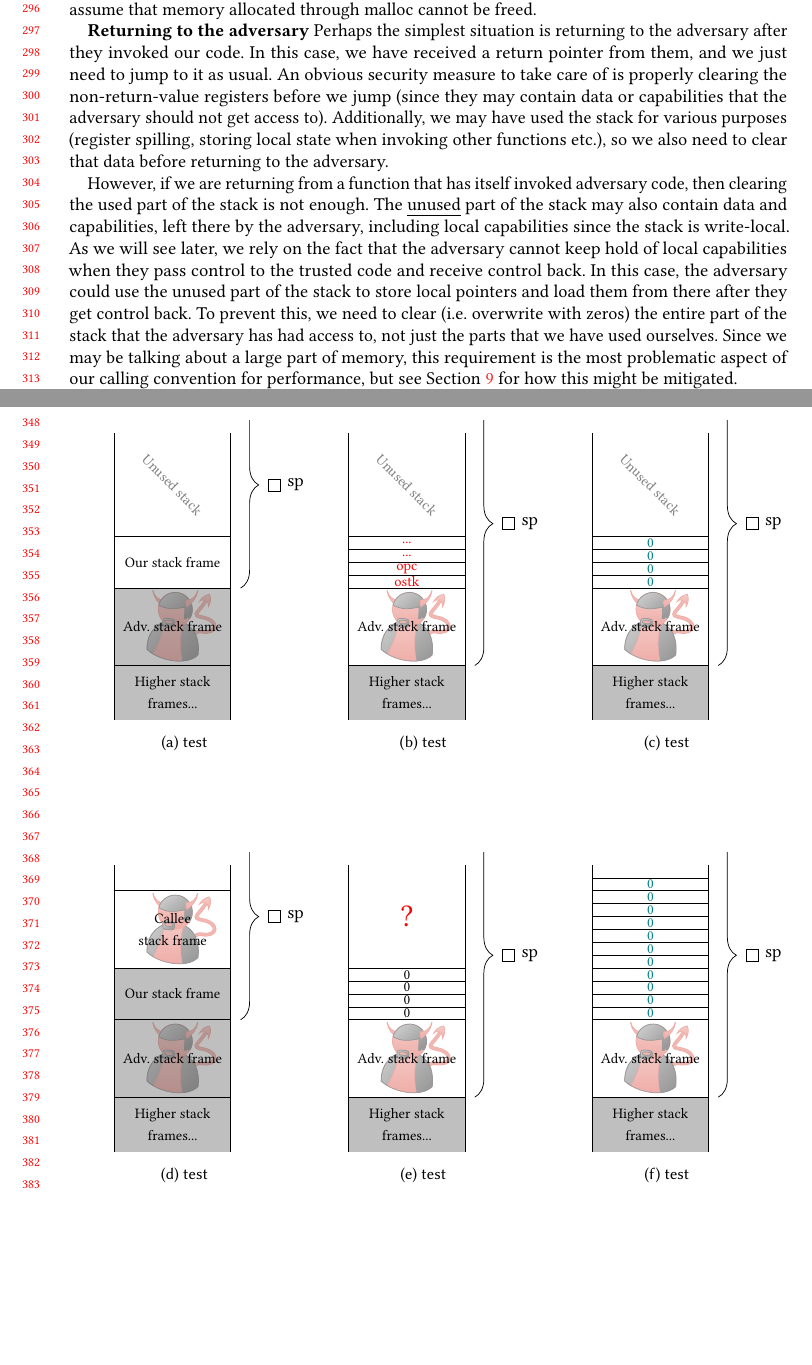
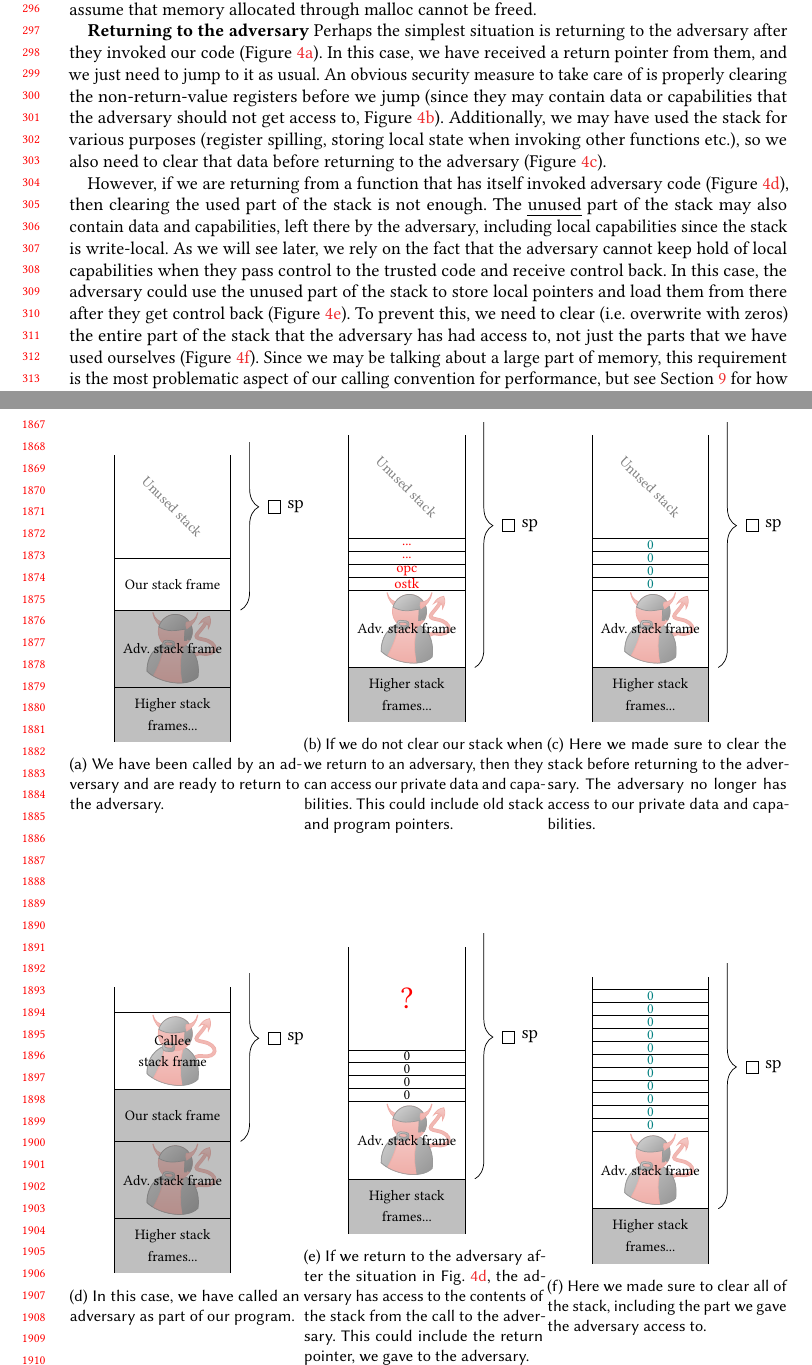
Before and after one commit to dominiquedevriese/capability-machine-reasoning-on-paper, a LaTeX paper (toplas/paper.tex): two parts of pages 7 and 8 of 44 before the commit and two parts of pages 7 and 39 of 45 after it, joined at a grey line, cut so that both start at the same text, the shorter picture padded with empty space. The pictures show the PDF file toplas/paper.pdf that the author committed with the source.

Commit message:
Added some captions and references for the new figures.
The captions need some work, but they illustrate the main idea.

```diff
--- a/toplas/paper.tex
+++ b/toplas/paper.tex
@@ -1308,7 +1308,9 @@ mitigated.
       \end{scope}
       \draw node[right=0cm of sp] { sp };
   \end{tikzpicture}
-  \caption{test}
+  \caption{We have been called by an adversary and are ready to return to the
+    adversary.}
+  \label{fig:illu-intro}
   \end{subfigure}
   \begin{subfigure}{0.333\linewidth}
     \begin{tikzpicture}[scale=.5, every node={scale=.5}]
@@ -1336,7 +1338,10 @@ mitigated.
       \end{scope}
       \draw node[right=0cm of sp] { sp };
   \end{tikzpicture}
-  \caption{test}
+  \caption{If we do not clear our stack when we return to an adversary, then
+    they can access our private data and capabilities. This could include old
+    stack and program pointers.}
+  \label{fig:illu-priv-data}
   \end{subfigure}
   \begin{subfigure}{0.333\linewidth}
     \begin{tikzpicture}[scale=.5, every node={scale=.5}]
@@ -1364,7 +1369,9 @@ mitigated.
       \end{scope}
       \draw node[right=0cm of sp] { sp };
   \end{tikzpicture}
-  \caption{test}
+  \caption{Here we made sure to clear the stack before returning to the
+    adversary. The adversary no longer has access to our private data and capabilities.}
+  \label{fig:illu-clear-priv}
   \end{subfigure}
 
 
@@ -1390,7 +1397,8 @@ mitigated.
       \end{scope}
       \draw node[right=0cm of sp] { sp };
   \end{tikzpicture}
-  \caption{test}
+  \caption{In this case, we have called an adversary as part of our program.}
+  \label{fig:illu-call-adv}
   \end{subfigure}
   \begin{subfigure}{0.333\linewidth}
     \begin{tikzpicture}[scale=.5, every node={scale=.5}]
@@ -1418,7 +1426,11 @@ mitigated.
       \end{scope}
       \draw node[right=0cm of sp] { sp };
   \end{tikzpicture}
-  \caption{test}
+  \caption{If we return to the adversary after the situation in
+    \figurename~\ref{fig:illu-call-adv}, the adversary has access to the
+    contents of the stack from the call to the adversary. This could include the
+    return pointer, we gave to the adversary.}
+  \label{fig:illu-adv-data}
   \end{subfigure}
   \begin{subfigure}{0.333\linewidth}
     \begin{tikzpicture}[scale=.5, every node={scale=.5}]
@@ -1442,11 +1454,14 @@ mitigated.
       \end{scope}
       \draw node[right=0cm of sp] { sp };
   \end{tikzpicture}
-  \caption{test}
+  \caption{Here we made sure to clear all of the stack, including the part we
+    gave the adversary access to.}
+  \label{fig:illu-clear-all}
   \end{subfigure}
 
 
-  \caption{test}
+  \caption{In this section, we illustrate the stack in different scenarios
+    related to returning to an adversary. }
   \label{fig:ret-adv}
 \end{figure}
 \textbf{Invoking the adversary} A slightly more complex case is invoking the
```
Also changed, not shown: toplas/paper.pdf, toplas/paper.tex (14 more changed lines).
